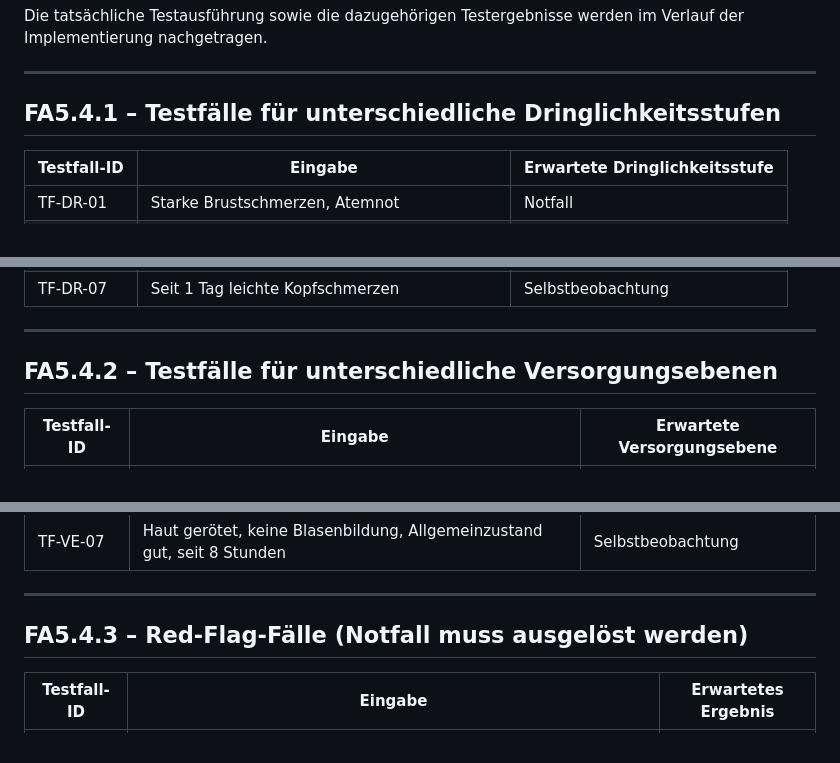
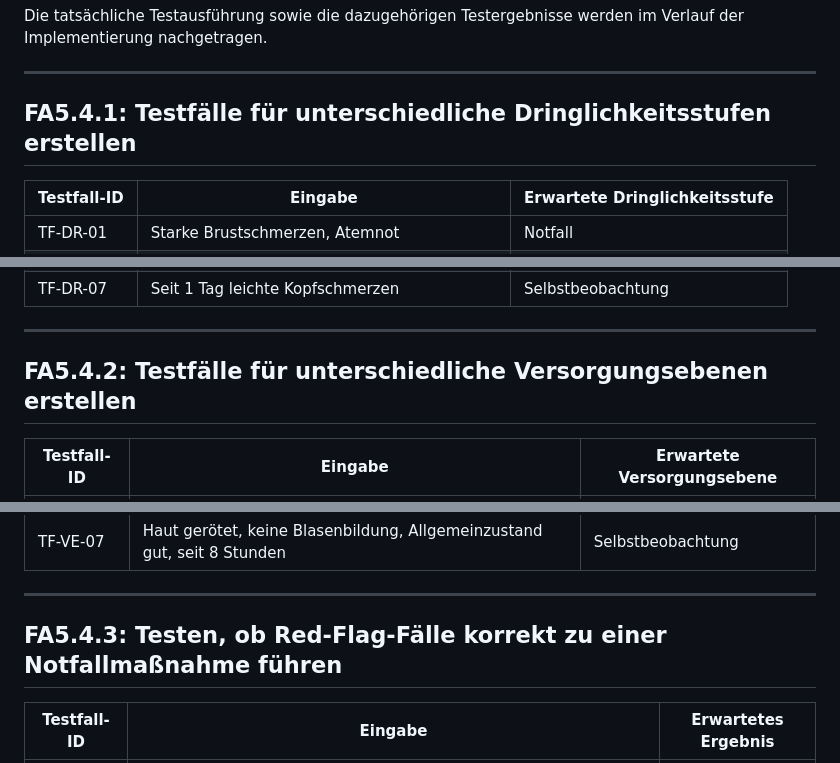
Before and after one commit to MsIlu/MEP_SS26, a Markdown page: docs/Dokumente/FA5_4_testfaelle_versorgungsebene.md, 3 parts joined by grey strips. Drawn GitHub-style.

Commit message:
docs: update FA5.4 test cases

```diff
--- a/docs/Dokumente/FA5_4_testfaelle_versorgungsebene.md
+++ b/docs/Dokumente/FA5_4_testfaelle_versorgungsebene.md
@@ -10,7 +10,7 @@ Die tatsächliche Testausführung sowie die dazugehörigen Testergebnisse werden
 
 ---
 
-## FA5.4.1 – Testfälle für unterschiedliche Dringlichkeitsstufen
+## FA5.4.1: Testfälle für unterschiedliche Dringlichkeitsstufen erstellen
 
 | Testfall-ID | Eingabe | Erwartete Dringlichkeitsstufe |
 |------------|--------|-------------------------------|
@@ -24,7 +24,7 @@ Die tatsächliche Testausführung sowie die dazugehörigen Testergebnisse werden
 
 ---
 
-## FA5.4.2 – Testfälle für unterschiedliche Versorgungsebenen
+## FA5.4.2: Testfälle für unterschiedliche Versorgungsebenen erstellen
 
 | Testfall-ID | Eingabe | Erwartete Versorgungsebene |
 |------------|--------|----------------------------|
@@ -38,7 +38,7 @@ Die tatsächliche Testausführung sowie die dazugehörigen Testergebnisse werden
 
 ---
 
-## FA5.4.3 – Red-Flag-Fälle (Notfall muss ausgelöst werden)
+## FA5.4.3: Testen, ob Red-Flag-Fälle korrekt zu einer Notfallmaßnahme führen
 
 | Testfall-ID | Eingabe | Erwartetes Ergebnis |
 |------------|--------|---------------------|
```
Also changed, not shown: other parts of docs/Dokumente/FA5_4_testfaelle_versorgungsebene.md (+1 -1 lines).
